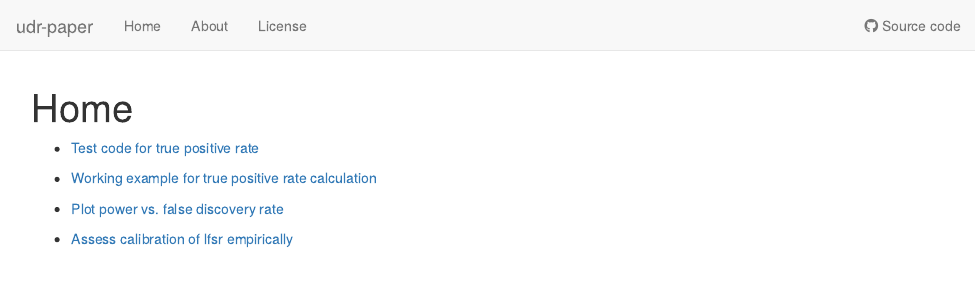
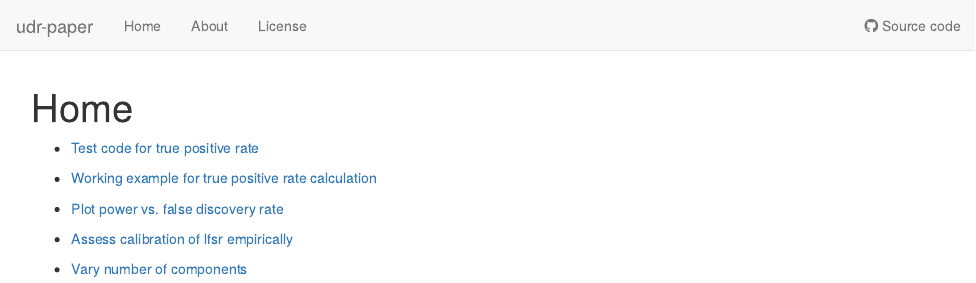
Before and after one commit to yunqiyang0215/udr-paper, an R Markdown document (analysis/index.Rmd): the page in a window 1100 px wide, from its top. Rendered offline with R 4.5, knitr and Pandoc, with nearby package versions; drawn as R Markdown's standard HTML page in place of the format the file asks for.

Commit message:
wflow_publish("analysis/index.Rmd")

```diff
--- a/analysis/index.Rmd
+++ b/analysis/index.Rmd
@@ -13,3 +13,5 @@ output: workflowr::wflow_html
 + [Plot power vs. false discovery rate](power_vs_fdr.html)
 
 + [Assess calibration of lfsr empirically](lfsr_calibration.html)
+
++ [Vary number of components](vary_ncomp.html)
```
